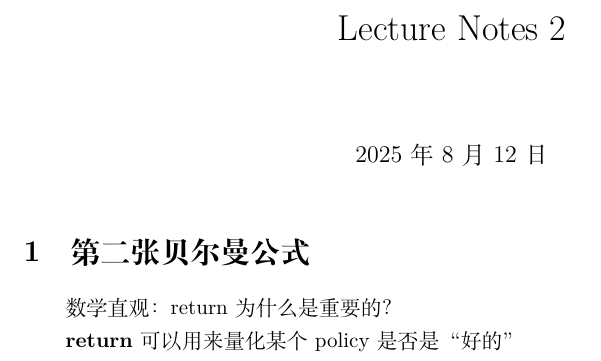
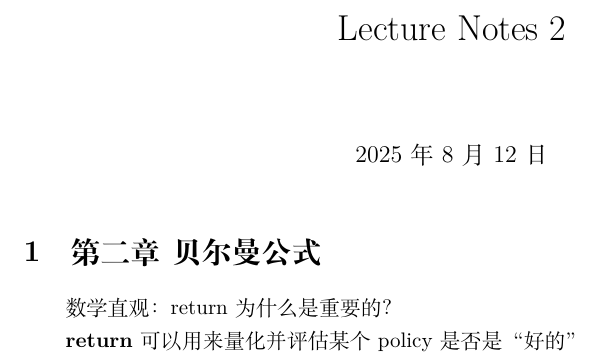
Before and after one commit to mfchen0703/note-of-reinforce-learning, a LaTeX document (lec2/lecture2.tex): part of the page, cut so that both start at the same text. Compiled offline with XeLaTeX.

Commit message:
lec2 updated

```diff
--- a/lec2/lecture2.tex
+++ b/lec2/lecture2.tex
@@ -9,8 +9,8 @@
 \author{}
 \date{\today}
 \maketitle
-\section{第二张 贝尔曼公式}
+\section{第二章\ 贝尔曼公式}
 数学直观：return为什么是重要的？
 
-\textbf{return}可以用来量化某个policy是否是“好的”
+\textbf{return}可以用来量化并评估某个policy是否是“好的”
 \end{document}
```
Also changed, not shown: lec2/lecture2.pdf, 3 other files.
